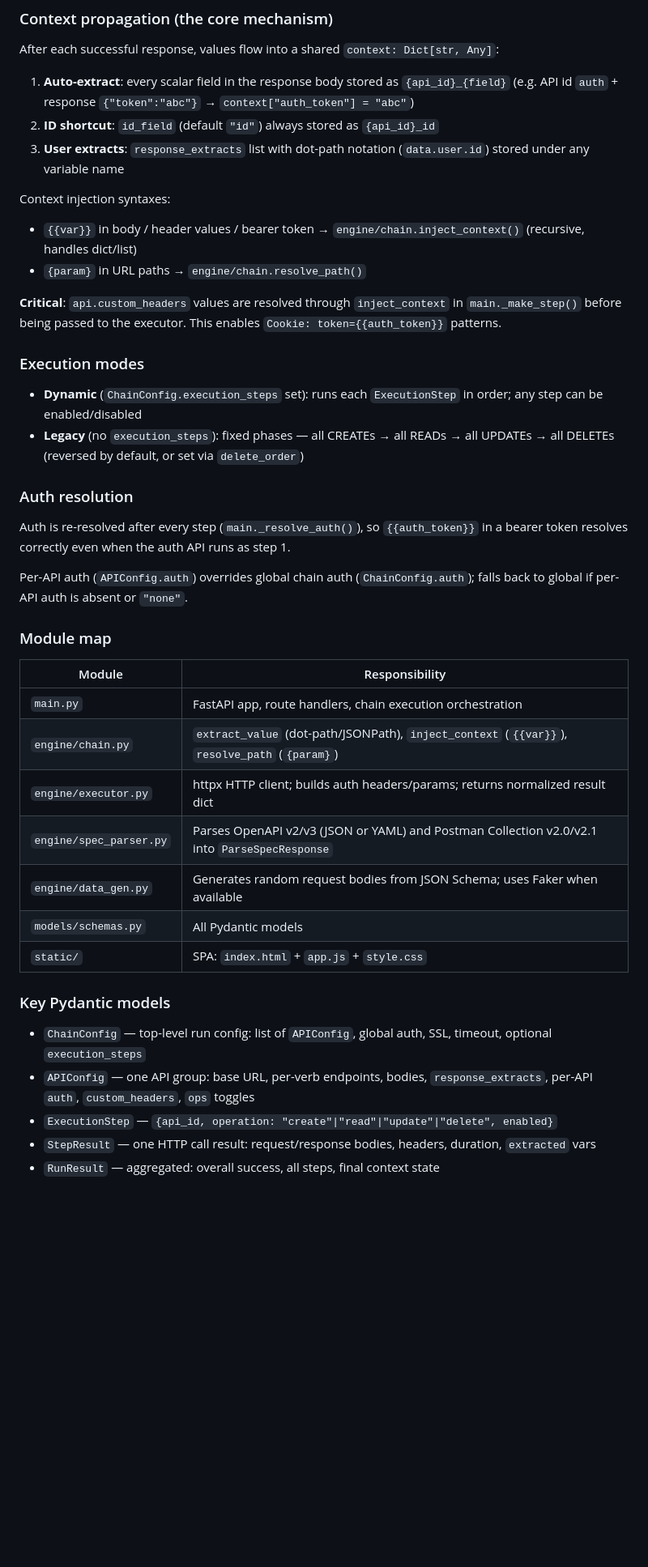
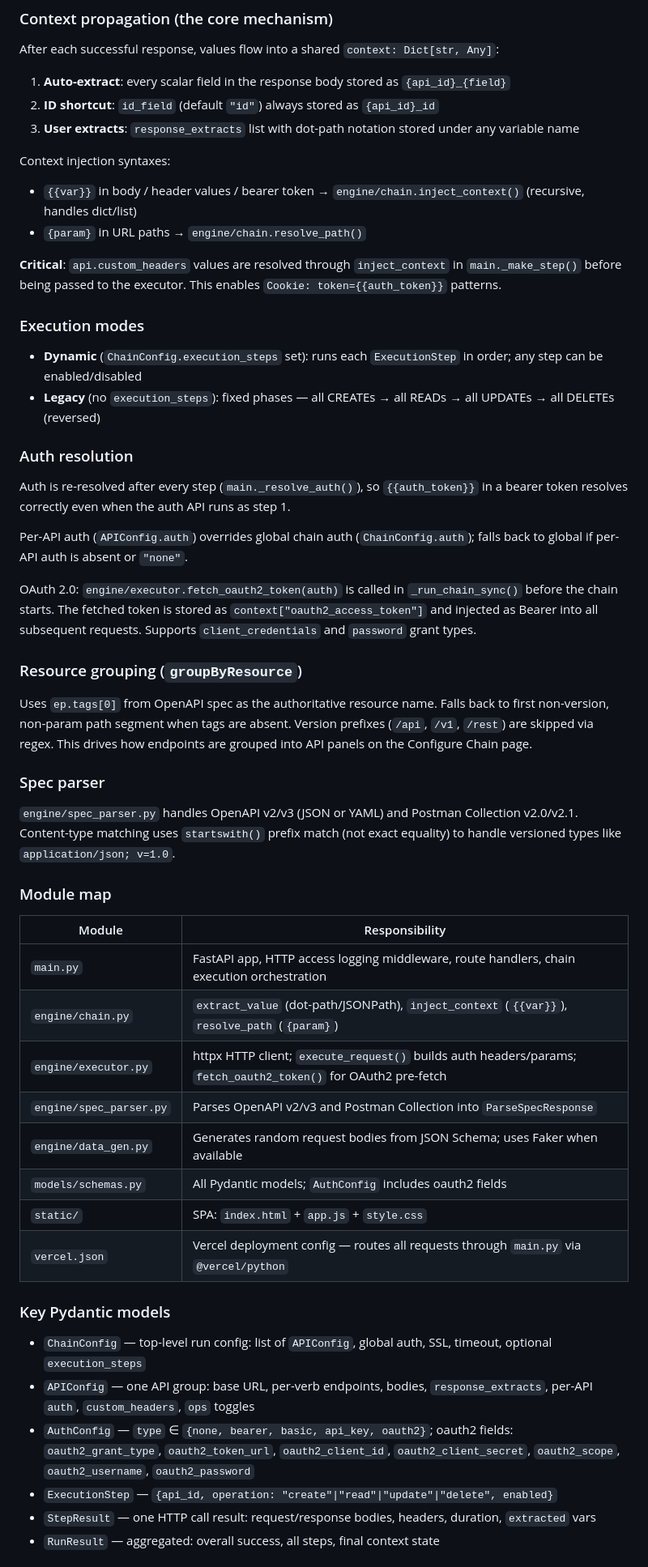
Before and after one commit to atish53481/API-Automation, a Markdown page: CLAUDE.md, the part around one of its changes. Shown at 81% size. GitHub-like rendering; blank space fills up the shorter version.

```diff
--- a/CLAUDE.md
+++ b/CLAUDE.md
@@ -36,9 +40,9 @@ No test suite is configured. The app exposes a browser UI at `http://localhost:8
 
 After each successful response, values flow into a shared `context: Dict[str, Any]`:
 
-1. **Auto-extract**: every scalar field in the response body stored as `{api_id}_{field}` (e.g. API id `auth` + response `{"token":"abc"}` → `context["auth_token"] = "abc"`)
+1. **Auto-extract**: every scalar field in the response body stored as `{api_id}_{field}`
 2. **ID shortcut**: `id_field` (default `"id"`) always stored as `{api_id}_id`
-3. **User extracts**: `response_extracts` list with dot-path notation (`data.user.id`) stored under any variable name
+3. **User extracts**: `response_extracts` list with dot-path notation stored under any variable name
 
 Context injection syntaxes:
 - `{{var}}` in body / header values / bearer token → `engine/chain.inject_context()` (recursive, handles dict/list)
@@ -49,7 +53,7 @@ Context injection syntaxes:
 ### Execution modes
 
 - **Dynamic** (`ChainConfig.execution_steps` set): runs each `ExecutionStep` in order; any step can be enabled/disabled
-- **Legacy** (no `execution_steps`): fixed phases — all CREATEs → all READs → all UPDATEs → all DELETEs (reversed by default, or set via `delete_order`)
+- **Legacy** (no `execution_steps`): fixed phases — all CREATEs → all READs → all UPDATEs → all DELETEs (reversed)
 
 ### Auth resolution
 
@@ -57,22 +61,34 @@ Auth is re-resolved after every step (`main._resolve_auth()`), so `{{auth_token}
 
 Per-API auth (`APIConfig.auth`) overrides global chain auth (`ChainConfig.auth`); falls back to global if per-API auth is absent or `"none"`.
 
+OAuth 2.0: `engine/executor.fetch_oauth2_token(auth)` is called in `_run_chain_sync()` before the chain starts. The fetched token is stored as `context["oauth2_access_token"]` and injected as Bearer into all subsequent requests. Supports `client_credentials` and `password` grant types.
+
+### Resource grouping (`groupByResource`)
+
+Uses `ep.tags[0]` from OpenAPI spec as the authoritative resource name. Falls back to first non-version, non-param path segment when tags are absent. Version prefixes (`/api`, `/v1`, `/rest`) are skipped via regex. This drives how endpoints are grouped into API panels on the Configure Chain page.
+
+### Spec parser
+
+`engine/spec_parser.py` handles OpenAPI v2/v3 (JSON or YAML) and Postman Collection v2.0/v2.1. Content-type matching uses `startswith()` prefix match (not exact equality) to handle versioned types like `application/json; v=1.0`.
+
 ### Module map
 
 | Module | Responsibility |
 |---|---|
-| `main.py` | FastAPI app, route handlers, chain execution orchestration |
+| `main.py` | FastAPI app, HTTP access logging middleware, route handlers, chain execution orchestration |
 | `engine/chain.py` | `extract_value` (dot-path/JSONPath), `inject_context` (`{{var}}`), `resolve_path` (`{param}`) |
-| `engine/executor.py` | httpx HTTP client; builds auth headers/params; returns normalized result dict |
-| `engine/spec_parser.py` | Parses OpenAPI v2/v3 (JSON or YAML) and Postman Collection v2.0/v2.1 into `ParseSpecResponse` |
+| `engine/executor.py` | httpx HTTP client; `execute_request()` builds auth headers/params; `fetch_oauth2_token()` for OAuth2 pre-fetch |
+| `engine/spec_parser.py` | Parses OpenAPI v2/v3 and Postman Collection into `ParseSpecResponse` |
 | `engine/data_gen.py` | Generates random request bodies from JSON Schema; uses Faker when available |
-| `models/schemas.py` | All Pydantic models |
+| `models/schemas.py` | All Pydantic models; `AuthConfig` includes oauth2 fields |
 | `static/` | SPA: `index.html` + `app.js` + `style.css` |
+| `vercel.json` | Vercel deployment config — routes all requests through `main.py` via `@vercel/python` |
 
 ### Key Pydantic models
 
 - `ChainConfig` — top-level run config: list of `APIConfig`, global auth, SSL, timeout, optional `execution_steps`
 - `APIConfig` — one API group: base URL, per-verb endpoints, bodies, `response_extracts`, per-API `auth`, `custom_headers`, `ops` toggles
+- `AuthConfig` — `type` ∈ `{none, bearer, basic, api_key, oauth2}`; oauth2 fields: `oauth2_grant_type`, `oauth2_token_url`, `oauth2_client_id`, `oauth2_client_secret`, `oauth2_scope`, `oauth2_username`, `oauth2_password`
 - `ExecutionStep` — `{api_id, operation: "create"|"read"|"update"|"delete", enabled}`
 - `StepResult` — one HTTP call result: request/response bodies, headers, duration, `extracted` vars
 - `RunResult` — aggregated: overall success, all steps, final context state
```
Also changed, not shown: other parts of CLAUDE.md (+28 -12 lines).
